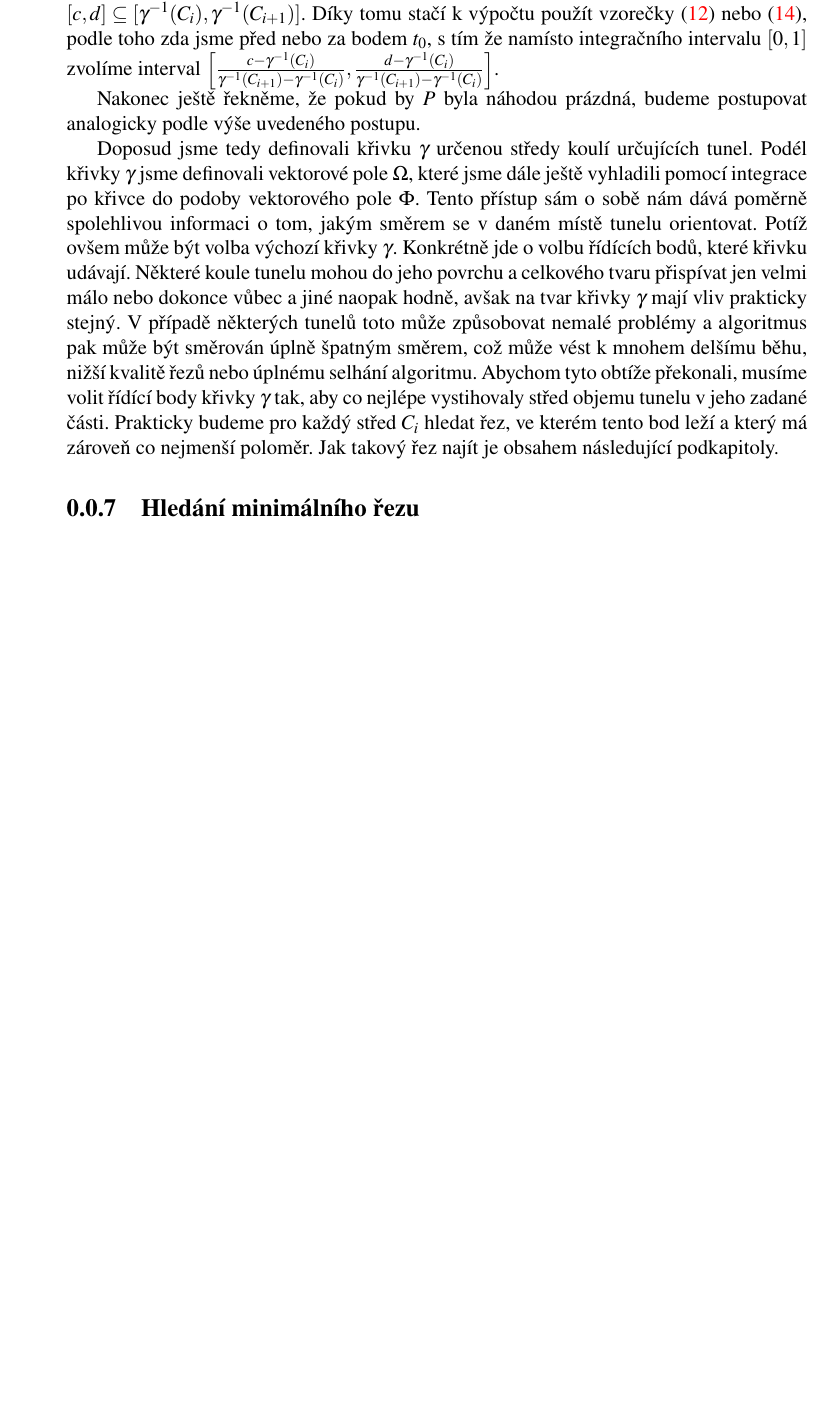
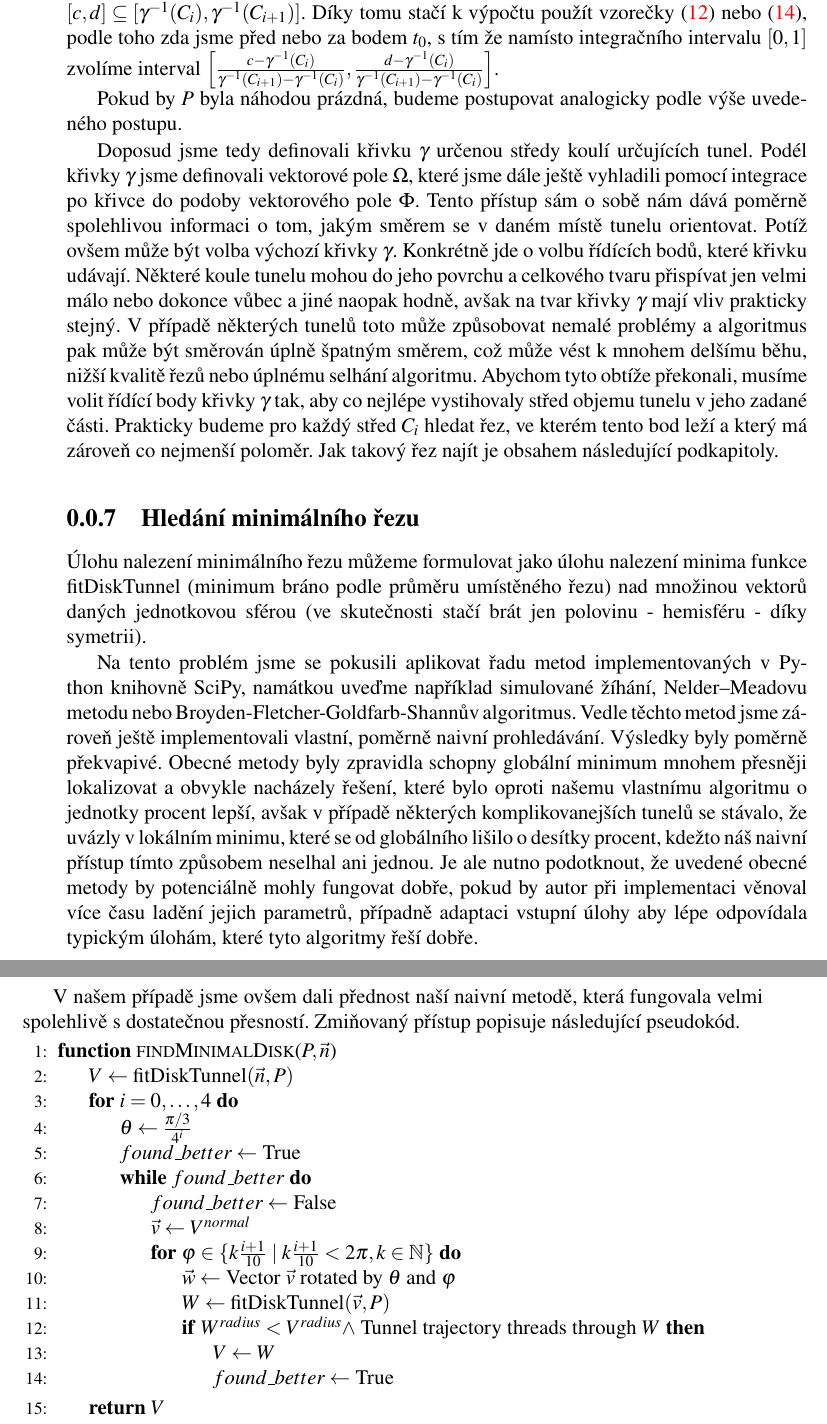
Before and after one commit to JendaPlhak/tunnel-discretizer, a LaTeX thesis (diplomka/Sablona.tex, which reads diplomka/text_prace/03_Kapitola_01.tex): part of page 33 of 37 before the commit and two parts of pages 33 and 34 of 37 after it, the two joined at a grey line, cut so that both start at the same text, the shorter picture padded with empty space. Compiled offline with pdfLaTeX.

Commit message:
Write text on min disk search.

```diff
--- a/diplomka/text_prace/03_Kapitola_01.tex
+++ b/diplomka/text_prace/03_Kapitola_01.tex
@@ -923,7 +928,7 @@ namísto integračního intervalu $ [0, 1] $ zvolíme interval
 $ \left[ \frac{c - \gamma^{-1}(C_i)}{\gamma^{-1}(C_{i + 1}) - \gamma^{-1}(C_i)},
  \frac{d - \gamma^{-1}(C_i)}{\gamma^{-1}(C_{i + 1}) - \gamma^{-1}(C_i)} \right] $.
 
-Nakonec ještě řekněme, že pokud by $ P $ byla náhodou prázdná, budeme postupovat
+Pokud by $ P $ byla náhodou prázdná, budeme postupovat
 analogicky podle výše uvedeného postupu.
 
 Doposud jsme tedy definovali křivku $ \gamma $ určenou středy koulí určujících
@@ -943,4 +948,58 @@ tunelu v jeho zadané části. Prakticky budeme pro každý střed $ C_i $ hleda
 ve kterém tento bod leží a který má zároveň co nejmenší poloměr. Jak takový
 řez najít je obsahem následující podkapitoly.
 
+
+
+
+
+
 \subsection{Hledání minimálního řezu} \label{subsec:min_cut}
+Úlohu nalezení minimálního řezu můžeme formulovat jako úlohu nalezení minima
+funkce $ \operatorname{fitDiskTunnel} $ (minimum bráno podle průměru umístěného řezu)
+nad množinou vektorů daných jednotkovou sférou (ve skutečnosti stačí brát
+jen polovinu - hemisféru - díky symetrii).
+
+Na tento problém jsme se pokusili aplikovat řadu metod implementovaných v Python
+knihovně SciPy, namátkou uveďme například simulované žíhání, Nelder–Meadovu metodu
+nebo Broyden-Fletcher-Goldfarb-Shannův algoritmus. Vedle těchto metod jsme zároveň
+ještě implementovali vlastní, poměrně naivní prohledávání. Výsledky byly poměrně
+překvapivé. Obecné metody byly zpravidla schopny globální minimum mnohem přesněji
+lokalizovat a obvykle nacházely řešení, které bylo oproti našemu vlastnímu
+algoritmu o jednotky procent lepší, avšak v případě některých komplikovanejších
+tunelů se stávalo, že uvázly v lokálním minimu, které se od globálního lišilo
+o desítky procent, kdežto náš naivní přístup tímto způsobem neselhal ani jednou.
+Je ale nutno podotknout, že uvedené obecné metody by potenciálně mohly fungovat
+dobře, pokud by autor při implementaci věnoval více času ladění jejich parametrů,
+případně adaptaci vstupní úlohy aby lépe odpovídala typickým úlohám, které tyto
+algoritmy řeší dobře.
+
+V našem případě jsme ovšem dali přednost naší naivní metodě, která
+fungovala velmi spolehlivě s dostatečnou přesností. Zmiňovaný přístup popisuje
+následující pseudokód.
+
+
+\begin{algorithmic}[1]
+\label{alg:findMinimalDisk}
+
+\Function{findMinimalDisk}{$ P, \vec{n}$}
+    \State $ V  \gets \operatorname{fitDiskTunnel}(\vec{n}, P) $
+    \For{$ i = 0, \dots, 4 $}
+        \State $ \theta \gets \frac{\pi / 3}{4^i} $
+        \State $ found\_better \gets $ True
+        \While {$found\_better$}
+            \State $ found\_better \gets $ False
+            \State $ \vec{v} \gets V^{normal} $
+            \For{$ \varphi \in \{ k \frac{i + 1}{10} \mid k \frac{i + 1}{10} < 2 \pi, k \in \Nbb \}$}
+                \State $ \vec{w} \gets$ Vector $\vec{v} $ rotated by $ \theta $ and $\varphi $
+                \State $ W \gets \operatorname{fitDiskTunnel}(\vec{v}, P) $
+                \If{$ W^{radius} < V^{radius} \wedge $ Tunnel trajectory threads through $ W $}
+                    \State $ V \gets W $
+                    \State $ found\_better \gets $ True
+                \EndIf
+            \EndFor
+        \EndWhile
+    \EndFor
+    \State \Return $V$
+\EndFunction
+
+\end{algorithmic}
```
Also changed, not shown: diplomka/text_prace/03_Kapitola_01.tex (5 more changed lines).
